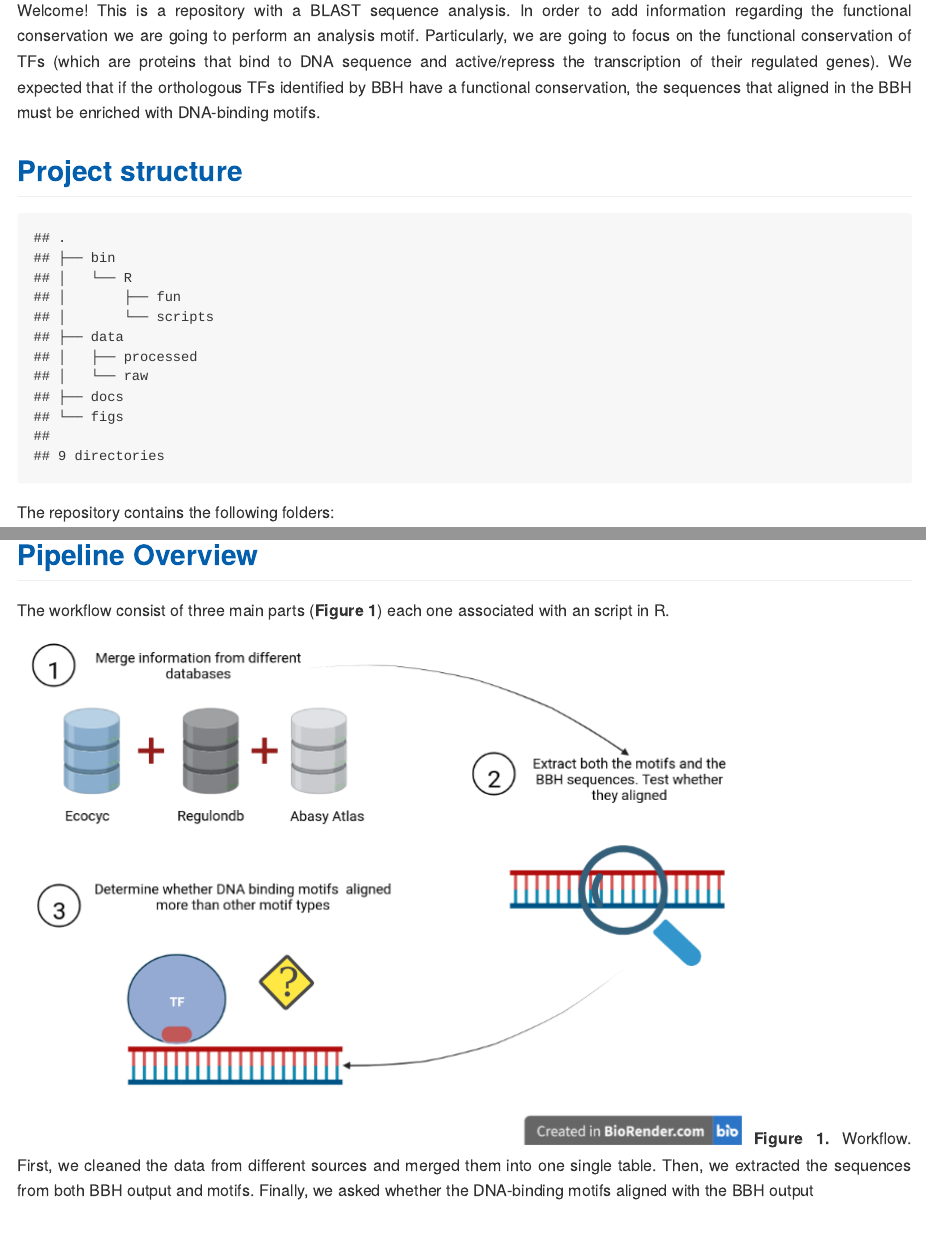
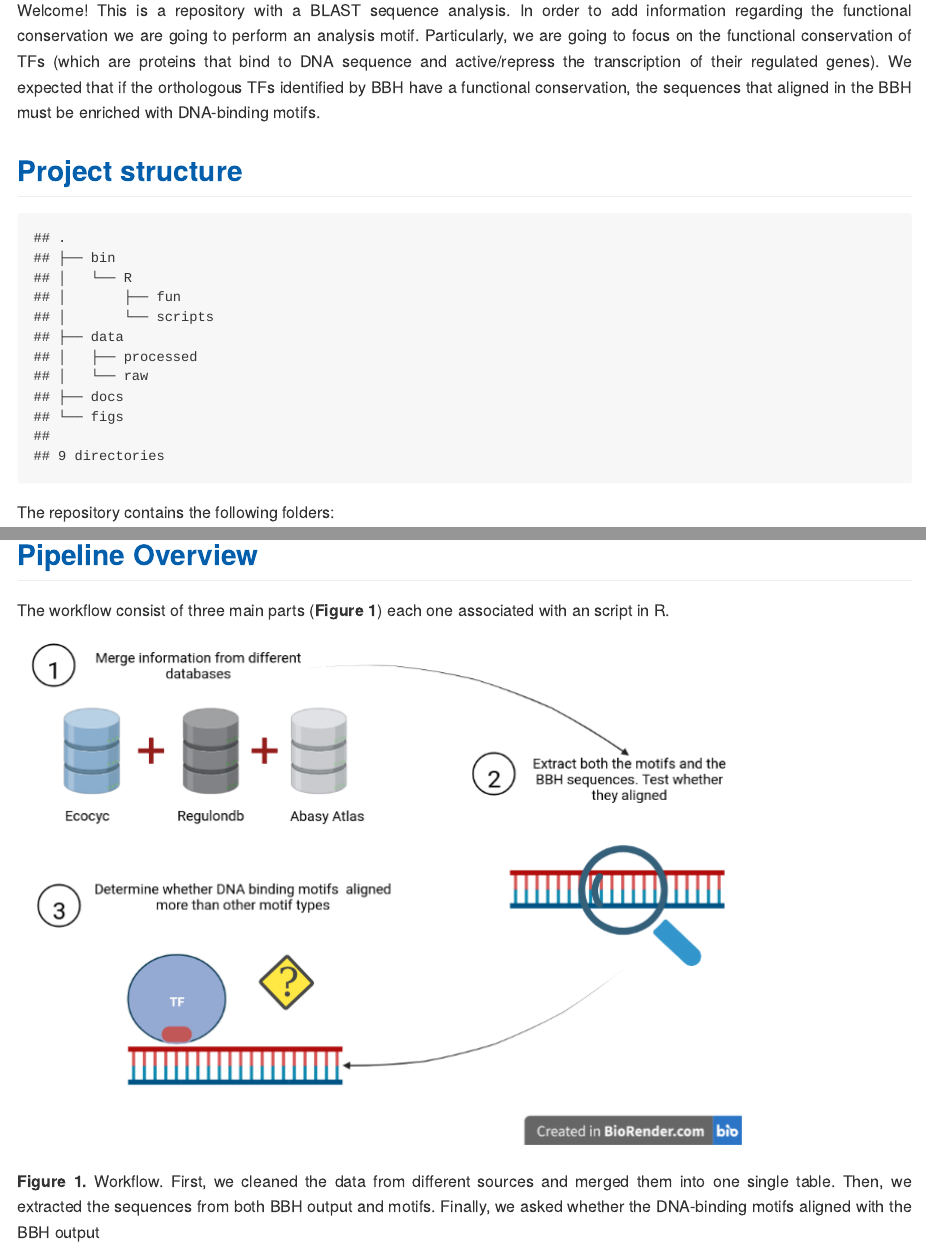
Before and after one commit to CompMethods-ICTP-SAIFR-Serrapilheira/BLAST_sequences_analysis, an R Markdown document (README.Rmd): the page in a window 1100 px wide, from 410 px down, and a second part further down, joined at a grey line. The pictures show the output file README.md that the author committed with the source, drawn offline in the style of GitHub.

Commit message:
Adding a return of car in the README

```diff
--- a/README.Rmd
+++ b/README.Rmd
@@ -61,6 +61,8 @@ The workflow consist of three main parts (**Figure 1**) each one associated with
 
 
 ![](./figs/framework.png)
+\nbsp
+
 **Figure 1.** Workflow. First, we cleaned the data from different sources and merged them into one single table. Then, we extracted the sequences from both BBH output and motifs. Finally, we asked whether the DNA-binding motifs aligned with the BBH output
 
 </div>
```
Also changed, not shown: README.md.
